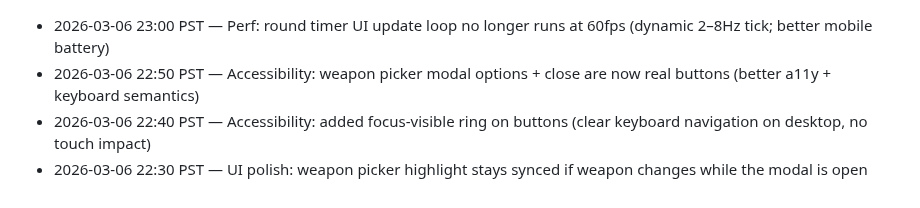
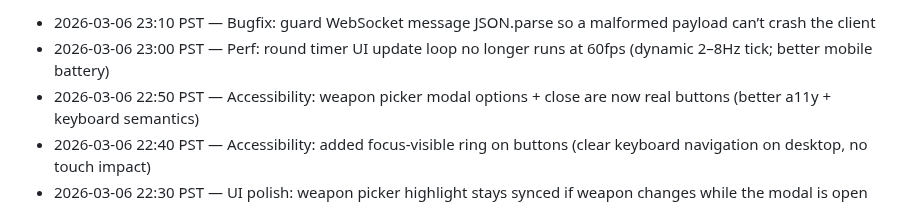
Before and after one commit to JiachenDuan/hunter-boyz, a Markdown page: IMPROVEMENTS_LOG.md, the part around the change. Rendered like a GitHub page.

Commit message:
Log ws parse guard

```diff
--- a/IMPROVEMENTS_LOG.md
+++ b/IMPROVEMENTS_LOG.md
@@ -1,3 +1,4 @@
+- 2026-03-06 23:10 PST — Bugfix: guard WebSocket message JSON.parse so a malformed payload can’t crash the client
 - 2026-03-06 23:00 PST — Perf: round timer UI update loop no longer runs at 60fps (dynamic 2–8Hz tick; better mobile battery)
 - 2026-03-06 22:50 PST — Accessibility: weapon picker modal options + close are now real buttons (better a11y + keyboard semantics)
 - 2026-03-06 22:40 PST — Accessibility: added focus-visible ring on buttons (clear keyboard navigation on desktop, no touch impact)
```
